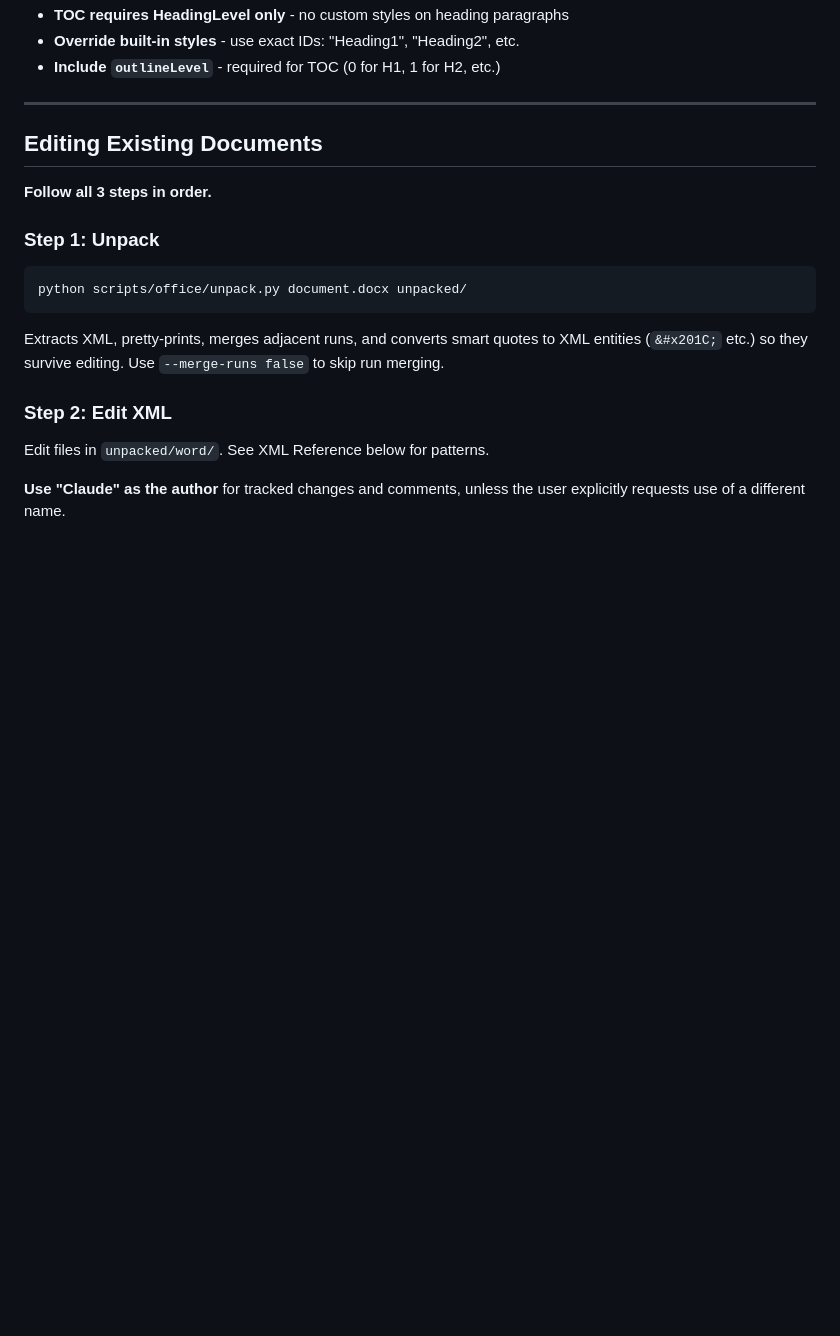
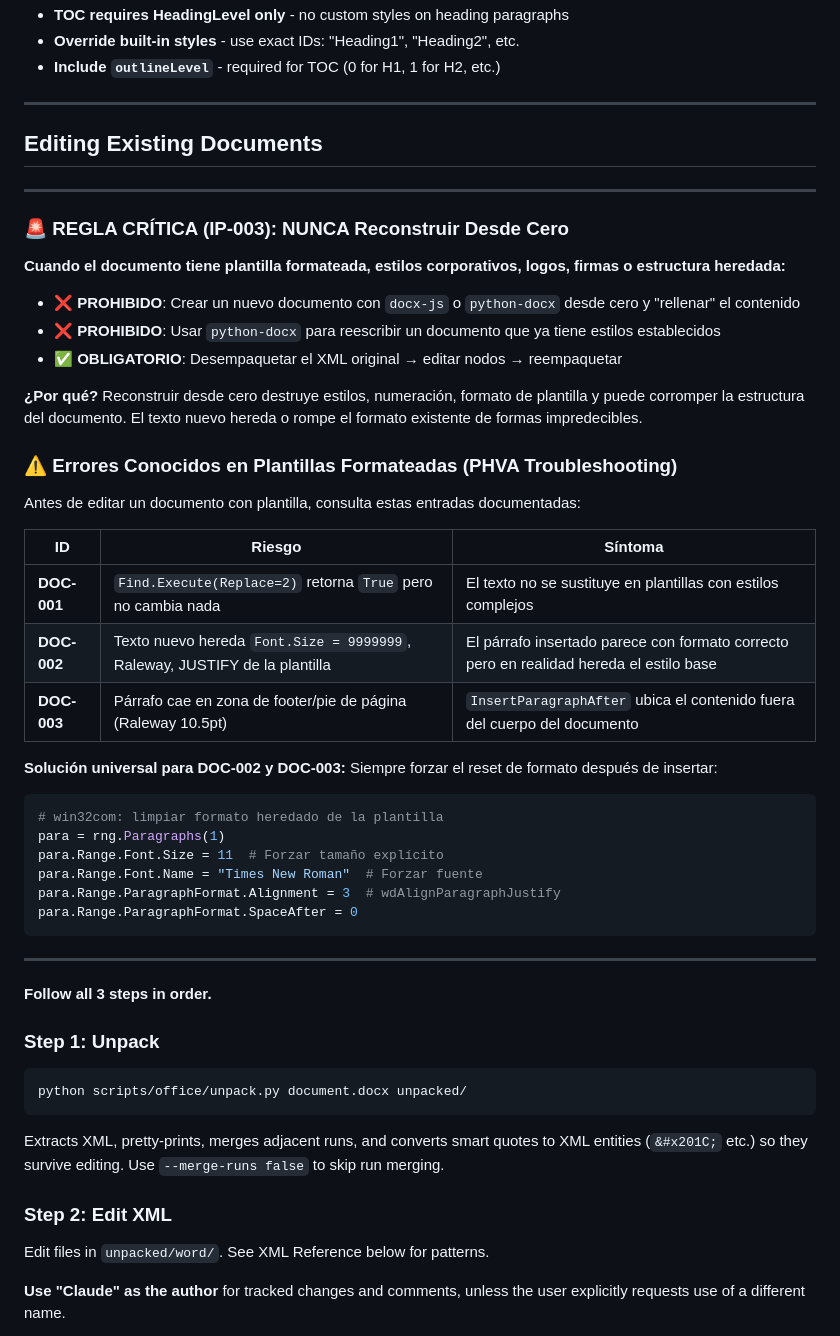
Before and after one commit to ingjaviergomezm/el-camello, a Markdown page: skills/docx/SKILL.md, the part around the change. Rendered like a GitHub page; blank space fills up the shorter version.

Commit message:
feat(phva): aplicar leccion IP-003 a skill docx (prohibido reconstruir desde cero)

````diff
--- a/skills/docx/SKILL.md
+++ b/skills/docx/SKILL.md
@@ -288,6 +288,40 @@ sections: [{
 
 ## Editing Existing Documents
 
+---
+
+### 🚨 REGLA CRÍTICA (IP-003): NUNCA Reconstruir Desde Cero
+
+**Cuando el documento tiene plantilla formateada, estilos corporativos, logos, firmas o estructura heredada:**
+
+- ❌ **PROHIBIDO**: Crear un nuevo documento con `docx-js` o `python-docx` desde cero y "rellenar" el contenido
+- ❌ **PROHIBIDO**: Usar `python-docx` para reescribir un documento que ya tiene estilos establecidos
+- ✅ **OBLIGATORIO**: Desempaquetar el XML original → editar nodos → reempaquetar
+
+**¿Por qué?** Reconstruir desde cero destruye estilos, numeración, formato de plantilla y puede corromper la estructura del documento. El texto nuevo hereda o rompe el formato existente de formas impredecibles.
+
+### ⚠️ Errores Conocidos en Plantillas Formateadas (PHVA Troubleshooting)
+
+Antes de editar un documento con plantilla, consulta estas entradas documentadas:
+
+| ID | Riesgo | Síntoma |
+|----|--------|---------|
+| **DOC-001** | `Find.Execute(Replace=2)` retorna `True` pero no cambia nada | El texto no se sustituye en plantillas con estilos complejos |
+| **DOC-002** | Texto nuevo hereda `Font.Size = 9999999`, Raleway, JUSTIFY de la plantilla | El párrafo insertado parece con formato correcto pero en realidad hereda el estilo base |
+| **DOC-003** | Párrafo cae en zona de footer/pie de página (Raleway 10.5pt) | `InsertParagraphAfter` ubica el contenido fuera del cuerpo del documento |
+
+**Solución universal para DOC-002 y DOC-003:** Siempre forzar el reset de formato después de insertar:
+```python
+# win32com: limpiar formato heredado de la plantilla
+para = rng.Paragraphs(1)
+para.Range.Font.Size = 11  # Forzar tamaño explícito
+para.Range.Font.Name = "Times New Roman"  # Forzar fuente
+para.Range.ParagraphFormat.Alignment = 3  # wdAlignParagraphJustify
+para.Range.ParagraphFormat.SpaceAfter = 0
+```
+
+---
+
 **Follow all 3 steps in order.**
 
 ### Step 1: Unpack
````
